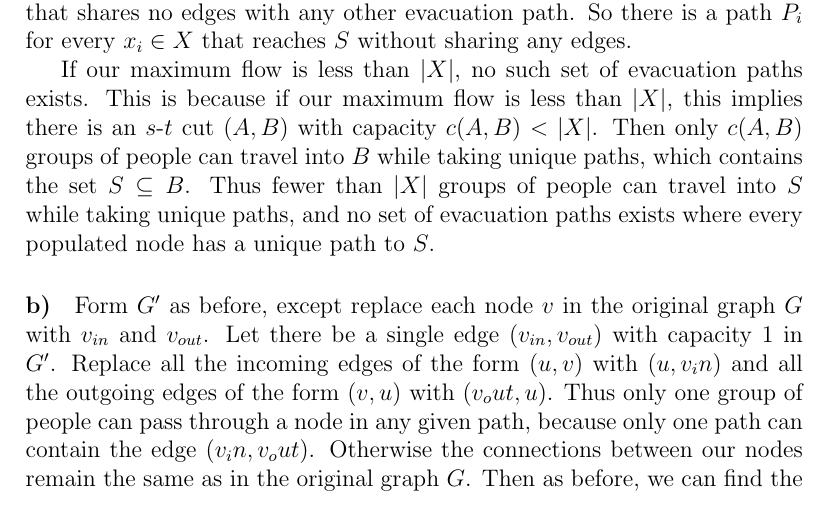
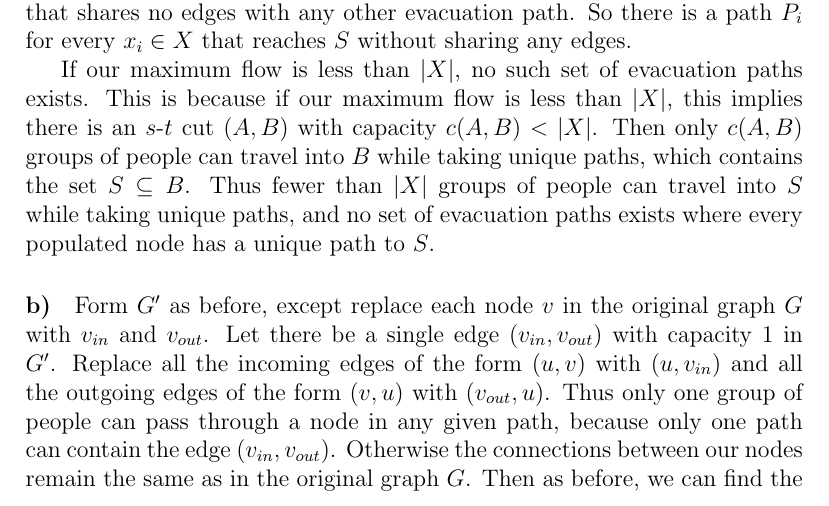
Before and after one commit to michaelwu756/CS180, a LaTeX problem sheet (hw7/hw7.tex): part of page 2 of 5, cut so that both start at the same text. Compiled offline with pdfLaTeX.

Commit message:
fixed problem with in/out subscripts

```diff
--- a/hw7/hw7.tex
+++ b/hw7/hw7.tex
@@ -86,8 +86,8 @@ every populated node has a unique path to \(S\).
 \paragraph{b)}
 
 Form \(G^\prime\) as before, except replace each node \(v\) in the original graph \(G\) with \(v_{in}\) and \(v_{out}\). Let there be a single edge \((v_{in},v_{out})\)
-with capacity \(1\) in \(G^\prime\). Replace all the incoming edges of the form \((u,v)\) with \((u,v_in)\) and all the outgoing edges of the form \((v,u)\) with \((v_out,u)\).
-Thus only one group of people can pass through a node in any given path, because only one path can contain the edge \((v_in,v_out)\). Otherwise the connections between
+with capacity \(1\) in \(G^\prime\). Replace all the incoming edges of the form \((u,v)\) with \((u,v_{in})\) and all the outgoing edges of the form \((v,u)\) with \((v_{out},u)\).
+Thus only one group of people can pass through a node in any given path, because only one path can contain the edge \((v_{in},v_{out})\). Otherwise the connections between
 our nodes remain the same as in the original graph \(G\). Then as before, we can find the maximum flow through \(G^\prime\) and assert that there exists a set of evacuation routes if and only if the maximum flow is equal to \(|X|\).
 
 A graph \(G\) where this process returns yes for part a) and no for part b) is shown below.
```
